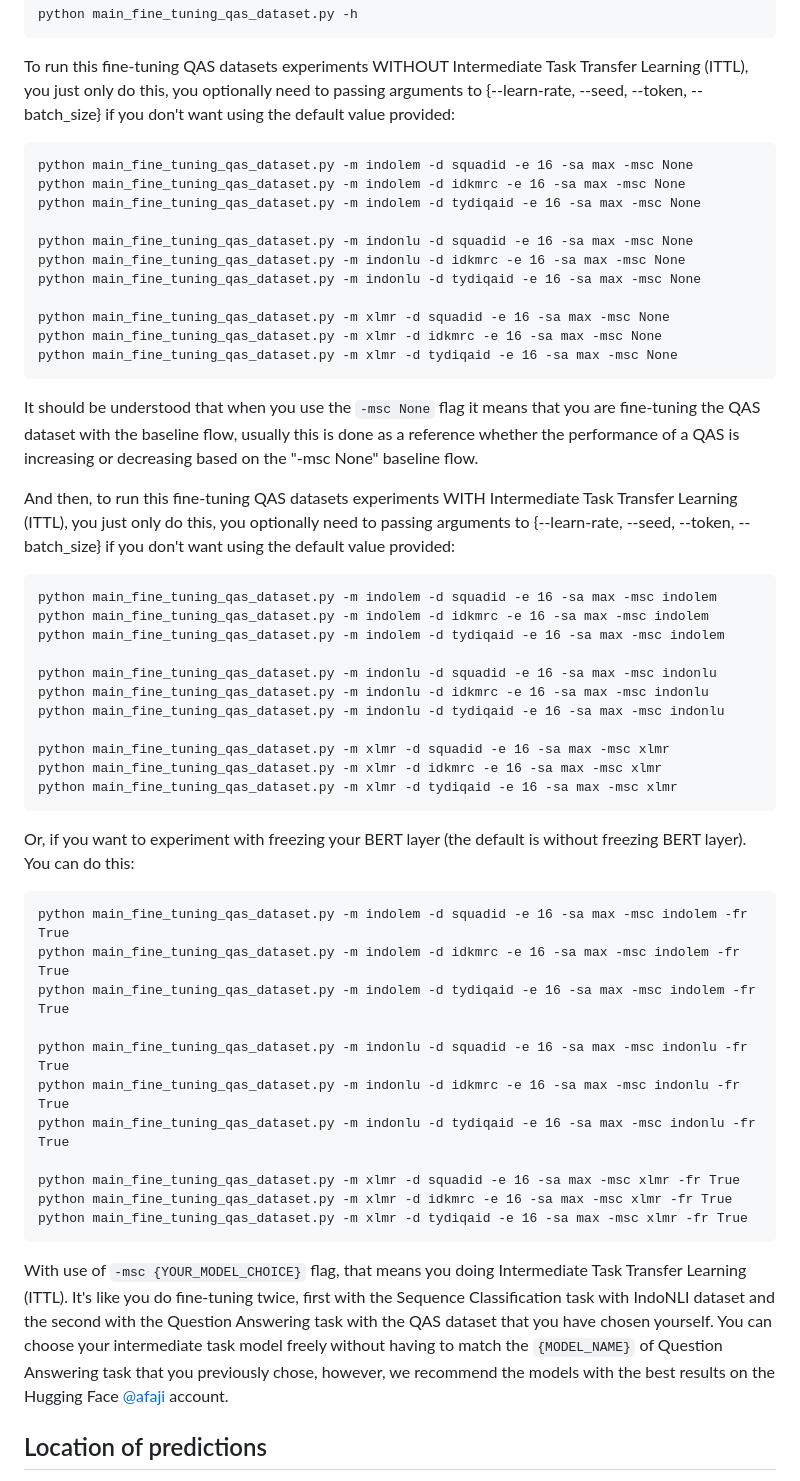
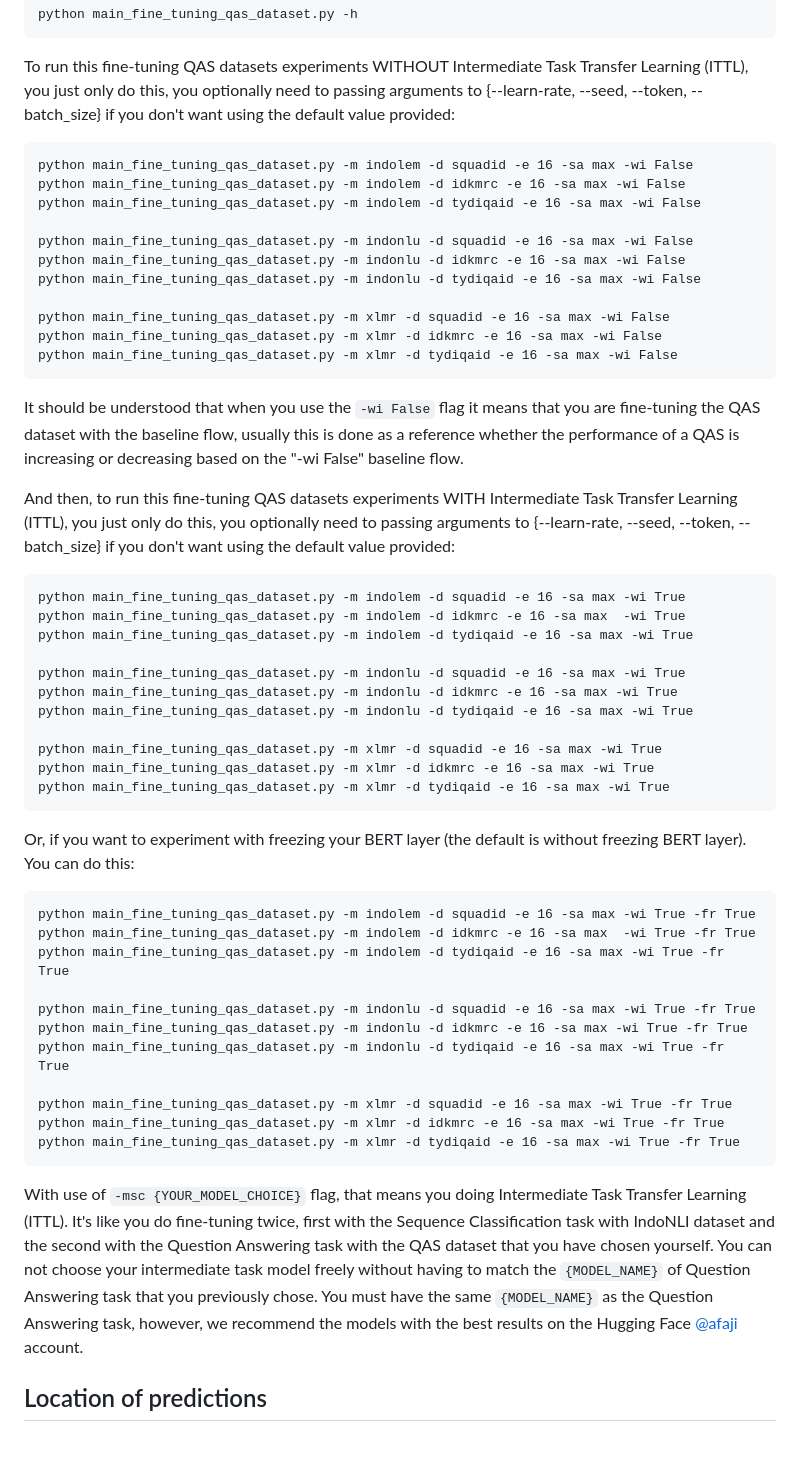
Before and after one commit to muhammadravi251001/qas-with-indonli, a Markdown page: experiments/README.md, the part around the change. Rendered like a GitHub page; blank space fills up the shorter version.

````diff
--- a/experiments/README.md
+++ b/experiments/README.md
@@ -47,52 +47,52 @@ python main_fine_tuning_qas_dataset.py -h
 
 To run this fine-tuning QAS datasets experiments WITHOUT Intermediate Task Transfer Learning (ITTL), you just only do this, you optionally need to passing arguments to {--learn-rate, --seed, --token, --batch_size} if you don't want using the default value provided:
 ```
-python main_fine_tuning_qas_dataset.py -m indolem -d squadid -e 16 -sa max -msc None
-python main_fine_tuning_qas_dataset.py -m indolem -d idkmrc -e 16 -sa max -msc None
-python main_fine_tuning_qas_dataset.py -m indolem -d tydiqaid -e 16 -sa max -msc None
+python main_fine_tuning_qas_dataset.py -m indolem -d squadid -e 16 -sa max -wi False
+python main_fine_tuning_qas_dataset.py -m indolem -d idkmrc -e 16 -sa max -wi False
+python main_fine_tuning_qas_dataset.py -m indolem -d tydiqaid -e 16 -sa max -wi False
 
-python main_fine_tuning_qas_dataset.py -m indonlu -d squadid -e 16 -sa max -msc None
-python main_fine_tuning_qas_dataset.py -m indonlu -d idkmrc -e 16 -sa max -msc None
-python main_fine_tuning_qas_dataset.py -m indonlu -d tydiqaid -e 16 -sa max -msc None
+python main_fine_tuning_qas_dataset.py -m indonlu -d squadid -e 16 -sa max -wi False
+python main_fine_tuning_qas_dataset.py -m indonlu -d idkmrc -e 16 -sa max -wi False
+python main_fine_tuning_qas_dataset.py -m indonlu -d tydiqaid -e 16 -sa max -wi False
 
-python main_fine_tuning_qas_dataset.py -m xlmr -d squadid -e 16 -sa max -msc None
-python main_fine_tuning_qas_dataset.py -m xlmr -d idkmrc -e 16 -sa max -msc None
-python main_fine_tuning_qas_dataset.py -m xlmr -d tydiqaid -e 16 -sa max -msc None
+python main_fine_tuning_qas_dataset.py -m xlmr -d squadid -e 16 -sa max -wi False
+python main_fine_tuning_qas_dataset.py -m xlmr -d idkmrc -e 16 -sa max -wi False
+python main_fine_tuning_qas_dataset.py -m xlmr -d tydiqaid -e 16 -sa max -wi False
 ```
 
-It should be understood that when you use the `-msc None` flag it means that you are fine-tuning the QAS dataset with the baseline flow, usually this is done as a reference whether the performance of a QAS is increasing or decreasing based on the "-msc None" baseline flow.
+It should be understood that when you use the `-wi False` flag it means that you are fine-tuning the QAS dataset with the baseline flow, usually this is done as a reference whether the performance of a QAS is increasing or decreasing based on the "-wi False" baseline flow.
 
 And then, to run this fine-tuning QAS datasets experiments WITH Intermediate Task Transfer Learning (ITTL), you just only do this, you optionally need to passing arguments to {--learn-rate, --seed, --token, --batch_size} if you don't want using the default value provided:
 ```
-python main_fine_tuning_qas_dataset.py -m indolem -d squadid -e 16 -sa max -msc indolem
-python main_fine_tuning_qas_dataset.py -m indolem -d idkmrc -e 16 -sa max -msc indolem
-python main_fine_tuning_qas_dataset.py -m indolem -d tydiqaid -e 16 -sa max -msc indolem
+python main_fine_tuning_qas_dataset.py -m indolem -d squadid -e 16 -sa max -wi True
+python main_fine_tuning_qas_dataset.py -m indolem -d idkmrc -e 16 -sa max  -wi True
+python main_fine_tuning_qas_dataset.py -m indolem -d tydiqaid -e 16 -sa max -wi True
 
-python main_fine_tuning_qas_dataset.py -m indonlu -d squadid -e 16 -sa max -msc indonlu
-python main_fine_tuning_qas_dataset.py -m indonlu -d idkmrc -e 16 -sa max -msc indonlu
-python main_fine_tuning_qas_dataset.py -m indonlu -d tydiqaid -e 16 -sa max -msc indonlu
+python main_fine_tuning_qas_dataset.py -m indonlu -d squadid -e 16 -sa max -wi True
+python main_fine_tuning_qas_dataset.py -m indonlu -d idkmrc -e 16 -sa max -wi True
+python main_fine_tuning_qas_dataset.py -m indonlu -d tydiqaid -e 16 -sa max -wi True
 
-python main_fine_tuning_qas_dataset.py -m xlmr -d squadid -e 16 -sa max -msc xlmr
-python main_fine_tuning_qas_dataset.py -m xlmr -d idkmrc -e 16 -sa max -msc xlmr
-python main_fine_tuning_qas_dataset.py -m xlmr -d tydiqaid -e 16 -sa max -msc xlmr
+python main_fine_tuning_qas_dataset.py -m xlmr -d squadid -e 16 -sa max -wi True
+python main_fine_tuning_qas_dataset.py -m xlmr -d idkmrc -e 16 -sa max -wi True
+python main_fine_tuning_qas_dataset.py -m xlmr -d tydiqaid -e 16 -sa max -wi True
 ```
 
 Or, if you want to experiment with freezing your BERT layer (the default is without freezing BERT layer). You can do this:
 ```
-python main_fine_tuning_qas_dataset.py -m indolem -d squadid -e 16 -sa max -msc indolem -fr True
-python main_fine_tuning_qas_dataset.py -m indolem -d idkmrc -e 16 -sa max -msc indolem -fr True
-python main_fine_tuning_qas_dataset.py -m indolem -d tydiqaid -e 16 -sa max -msc indolem -fr True
+python main_fine_tuning_qas_dataset.py -m indolem -d squadid -e 16 -sa max -wi True -fr True
+python main_fine_tuning_qas_dataset.py -m indolem -d idkmrc -e 16 -sa max  -wi True -fr True
+python main_fine_tuning_qas_dataset.py -m indolem -d tydiqaid -e 16 -sa max -wi True -fr True
 
-python main_fine_tuning_qas_dataset.py -m indonlu -d squadid -e 16 -sa max -msc indonlu -fr True
-python main_fine_tuning_qas_dataset.py -m indonlu -d idkmrc -e 16 -sa max -msc indonlu -fr True
-python main_fine_tuning_qas_dataset.py -m indonlu -d tydiqaid -e 16 -sa max -msc indonlu -fr True
+python main_fine_tuning_qas_dataset.py -m indonlu -d squadid -e 16 -sa max -wi True -fr True
+python main_fine_tuning_qas_dataset.py -m indonlu -d idkmrc -e 16 -sa max -wi True -fr True
+python main_fine_tuning_qas_dataset.py -m indonlu -d tydiqaid -e 16 -sa max -wi True -fr True
 
-python main_fine_tuning_qas_dataset.py -m xlmr -d squadid -e 16 -sa max -msc xlmr -fr True
-python main_fine_tuning_qas_dataset.py -m xlmr -d idkmrc -e 16 -sa max -msc xlmr -fr True
-python main_fine_tuning_qas_dataset.py -m xlmr -d tydiqaid -e 16 -sa max -msc xlmr -fr True
+python main_fine_tuning_qas_dataset.py -m xlmr -d squadid -e 16 -sa max -wi True -fr True
+python main_fine_tuning_qas_dataset.py -m xlmr -d idkmrc -e 16 -sa max -wi True -fr True
+python main_fine_tuning_qas_dataset.py -m xlmr -d tydiqaid -e 16 -sa max -wi True -fr True
 ```
 
-With use of `-msc {YOUR_MODEL_CHOICE}` flag, that means you doing Intermediate Task Transfer Learning (ITTL). It's like you do fine-tuning twice, first with the Sequence Classification task with IndoNLI dataset and the second with the Question Answering task with the QAS dataset that you have chosen yourself. You can choose your intermediate task model freely without having to match the `{MODEL_NAME}` of Question Answering task that you previously chose, however, we recommend the models with the best results on the Hugging Face [@afaji](https://huggingface.co/afaji) account.
+With use of `-msc {YOUR_MODEL_CHOICE}` flag, that means you doing Intermediate Task Transfer Learning (ITTL). It's like you do fine-tuning twice, first with the Sequence Classification task with IndoNLI dataset and the second with the Question Answering task with the QAS dataset that you have chosen yourself. You can not choose your intermediate task model freely without having to match the `{MODEL_NAME}` of Question Answering task that you previously chose. You must have the same `{MODEL_NAME}` as the Question Answering task, however, we recommend the models with the best results on the Hugging Face [@afaji](https://huggingface.co/afaji) account.
 
 ## Location of predictions
 
````
